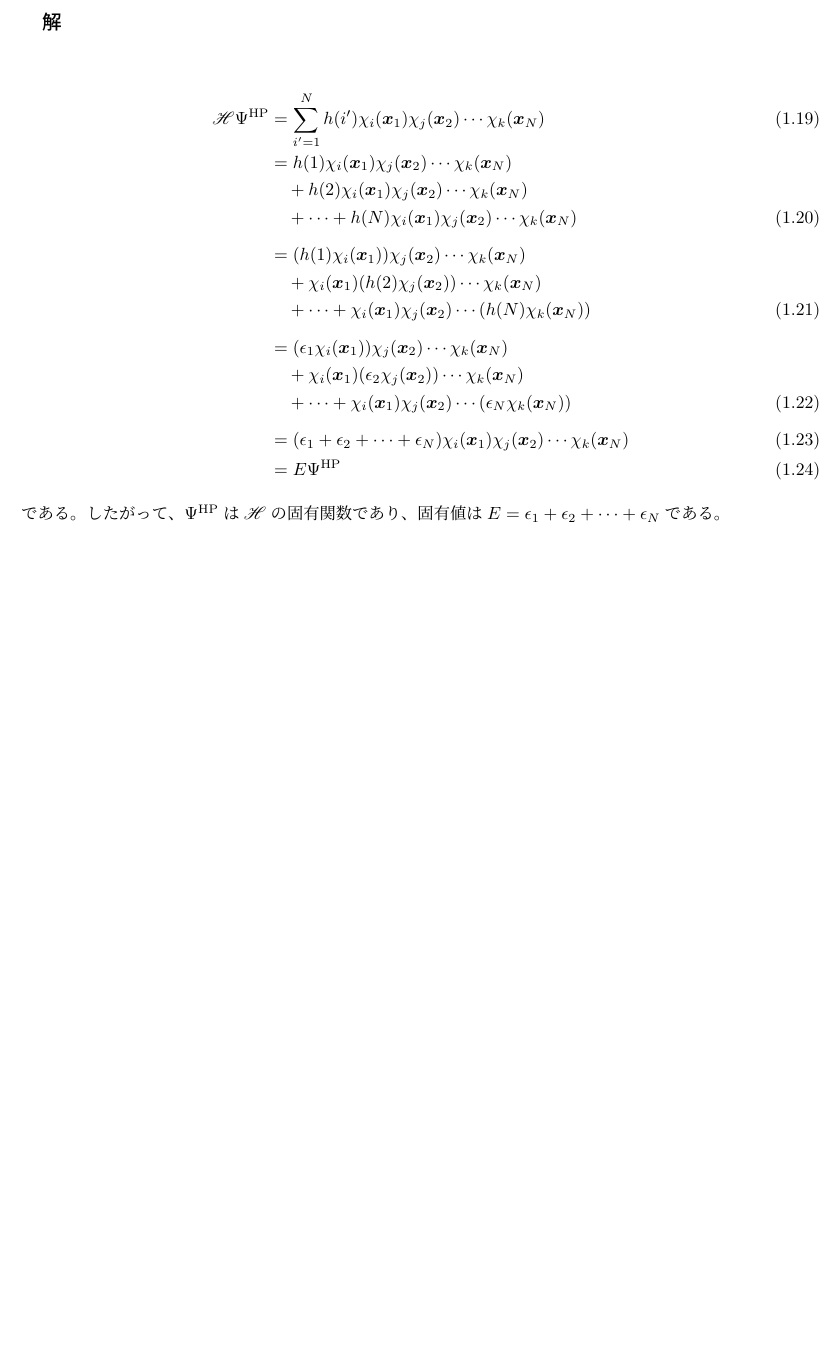
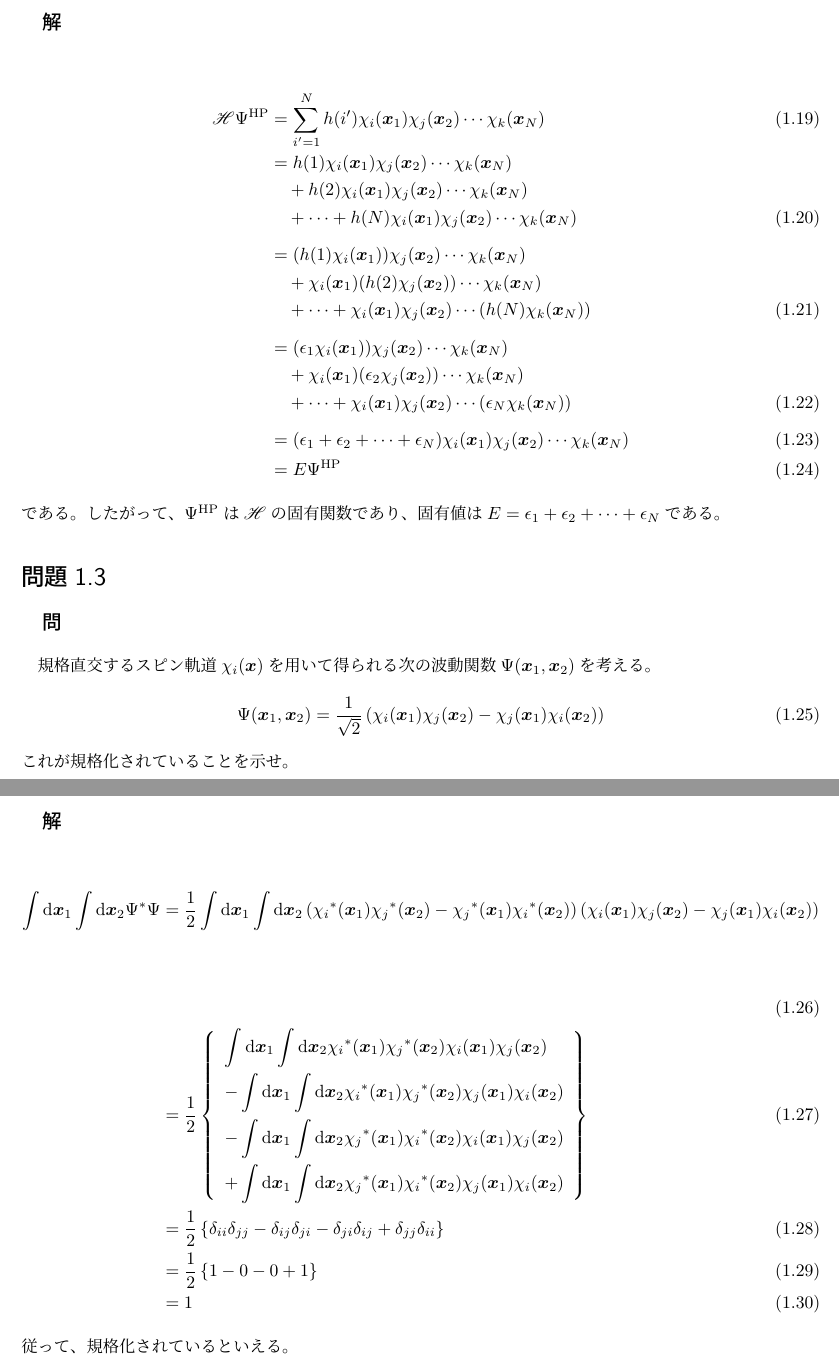
Before and after one commit to SahayanKY/QuantumChemistryPractice, a LaTeX book (Szabo/Main.tex, which reads Szabo/body/2nd/Main2nd.tex, Szabo/body/2nd/Q2-003.tex): part of page 3 of 3 before the commit and two parts of pages 3 and 4 of 4 after it, the two joined at a grey line, cut so that both start at the same text, the shorter picture padded with empty space. Compiled offline with pLaTeX and dvipdfmx; a LaTeX package or settings file that is missing is left out.

Commit message:
問題2.3終了

```diff
--- a/Szabo/body/2nd/Main2nd.tex
+++ b/Szabo/body/2nd/Main2nd.tex
@@ -10,3 +10,7 @@
 %問題2.2
 \section{}
 \input{body/2nd/Q2-002.tex}
+
+%問題2.3
+\section{}
+\input{body/2nd/Q2-003.tex}
--- /dev/null
+++ b/Szabo/body/2nd/Q2-003.tex
@@ -0,0 +1,84 @@
+%ファイルID
+%2020/04/30 00:11
+%->2004300011(10進数)->X5B3SB(ファイル作成者)
+%->X5B3SBSahayanKY
+\subsection{問}
+規格直交するスピン軌道$\chi_i(\x)$を用いて得られる
+次の波動関数$\Psi(\x_1,\x_2)$を考える。
+\begin{align}
+	\Psi(\x_1,\x_2)
+&=
+	\frac{1}{\sqrt{2}}
+		\left(
+			\chi_i(\x_1) \chi_j(\x_2)
+			-
+			\chi_j(\x_1) \chi_i(\x_2)
+		\right)
+\end{align}
+これが規格化されていることを示せ。
+
+\subsection{解}
+\begin{align}
+	\int \d\x_1 \int \d\x_2
+		\conju{\Psi}\Psi
+&=
+	\frac{1}{2}
+		\int \d\x_1 \int \d\x_2
+			\left(
+				\conju{\chi_i}(\x_1) \conju{\chi_j}(\x_2)
+				-
+				\conju{\chi_j}(\x_1) \conju{\chi_i}(\x_2)
+			\right)
+				\left(
+					\chi_i(\x_1) \chi_j(\x_2)
+					-
+					\chi_j(\x_1) \chi_i(\x_2)
+				\right) \\
+%
+%
+&=
+	\frac{1}{2}
+		\left\{
+		\begin{array}{>{\displaystyle}l}
+			\int \d\x_1 \int \d\x_2
+				\conju{\chi_i}(\x_1) \conju{\chi_j}(\x_2) \chi_i(\x_1) \chi_j(\x_2) \\[3mm]
+			-
+			\int \d\x_1 \int \d\x_2
+				\conju{\chi_i}(\x_1) \conju{\chi_j}(\x_2) \chi_j(\x_1) \chi_i(\x_2) \\[3mm]
+			-
+			\int \d\x_1 \int \d\x_2
+				\conju{\chi_j}(\x_1) \conju{\chi_i}(\x_2) \chi_i(\x_1) \chi_j(\x_2) \\[3mm]
+			+
+			\int \d\x_1 \int \d\x_2
+				\conju{\chi_j}(\x_1) \conju{\chi_i}(\x_2) \chi_j(\x_1) \chi_i(\x_2)
+		\end{array}
+		\right\} \\
+%
+%
+&=
+	\frac{1}{2}
+		\left\{
+			\delta_{ii} \delta_{jj}
+			-
+			\delta_{ij} \delta_{ji}
+			-
+			\delta_{ji} \delta_{ij}
+			+
+			\delta_{jj} \delta_{ii}
+		\right\} \\
+%
+%
+&=
+	\frac{1}{2}
+		\left\{
+			1
+			-0
+			-0
+			+1
+		\right\} \\
+%
+%
+&=
+	1
+\end{align}
+従って、規格化されているといえる。
```
